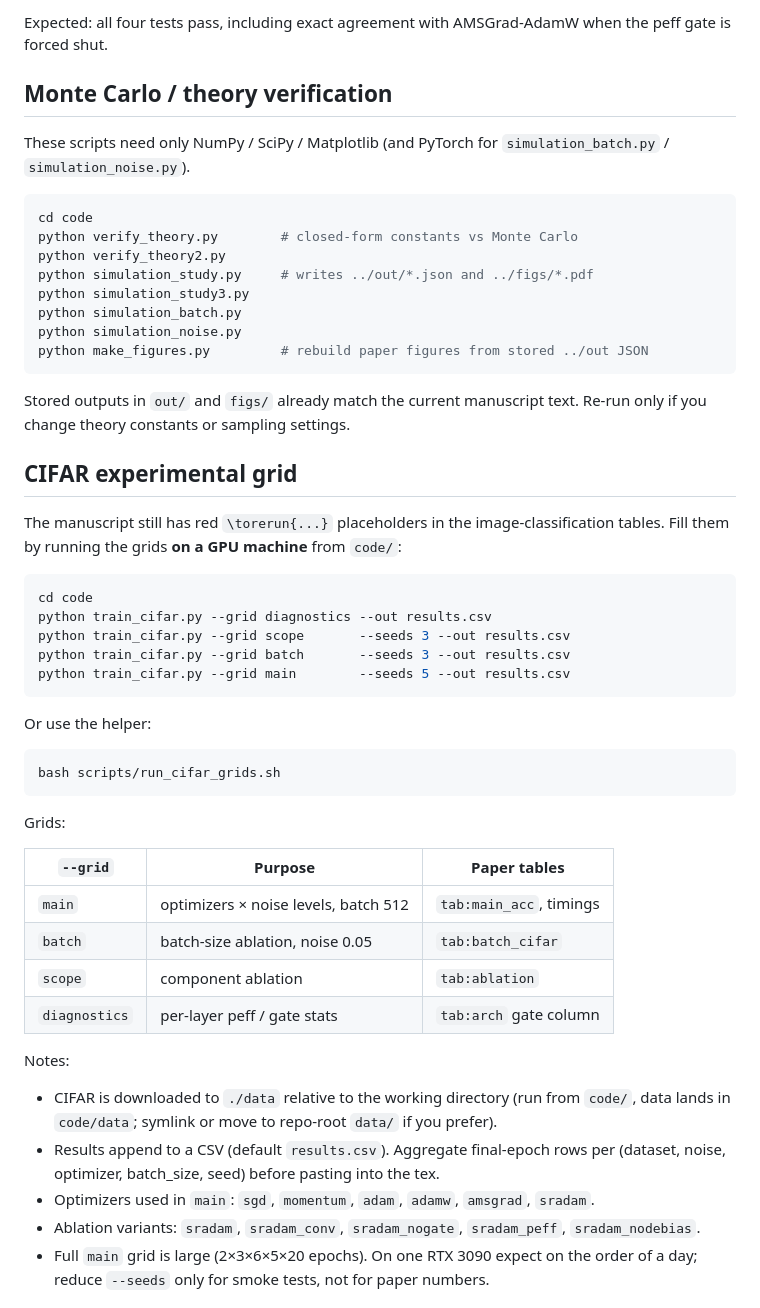
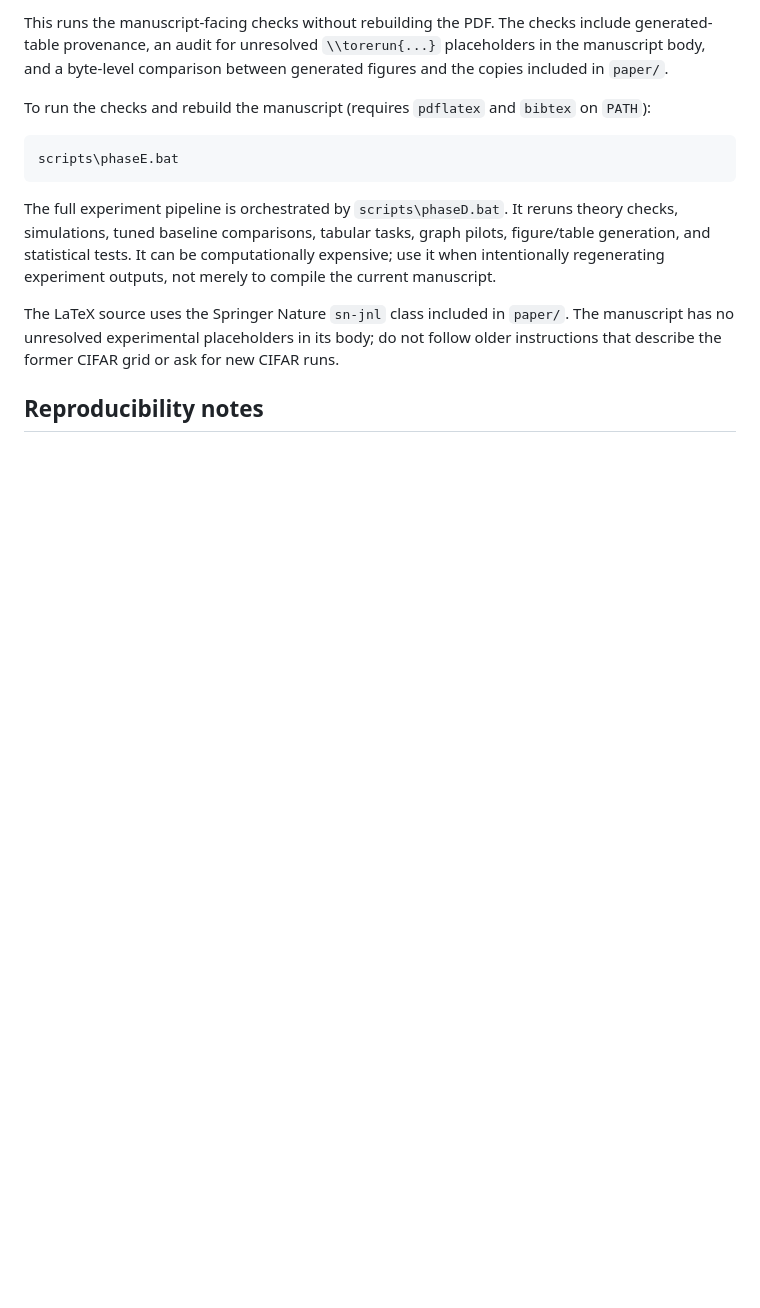
Before and after one commit to mamintoosi-papers-codes/risk-optimal-momentum, a Markdown page: README.md, the part around one of its changes. Rendered like a GitHub page; blank space fills up the shorter version.

````diff
--- a/README.md
+++ b/README.md
@@ -47,56 +58,16 @@ python test_sr_adam.py
 ```
 
-Expected: all four tests pass, including exact agreement with AMSGrad-AdamW when the peff gate is forced shut.
+This runs the manuscript-facing checks without rebuilding the PDF. The checks include generated-table provenance, an audit for unresolved `\\torerun{...}` placeholders in the manuscript body, and a byte-level comparison between generated figures and the copies included in `paper/`.
 
-## Monte Carlo / theory verification
+To run the checks and rebuild the manuscript (requires `pdflatex` and `bibtex` on `PATH`):
 
-These scripts need only NumPy / SciPy / Matplotlib (and PyTorch for `simulation_batch.py` / `simulation_noise.py`).
-
-```bash
-cd code
-python verify_theory.py        # closed-form constants vs Monte Carlo
-python verify_theory2.py
-python simulation_study.py     # writes ../out/*.json and ../figs/*.pdf
-python simulation_study3.py
-python simulation_batch.py
-python simulation_noise.py
-python make_figures.py         # rebuild paper figures from stored ../out JSON
+```bat
+scripts\phaseE.bat
 ```
 
-Stored outputs in `out/` and `figs/` already match the current manuscript text. Re-run only if you change theory constants or sampling settings.
+The full experiment pipeline is orchestrated by `scripts\phaseD.bat`. It reruns theory checks, simulations, tuned baseline comparisons, tabular tasks, graph pilots, figure/table generation, and statistical tests. It can be computationally expensive; use it when intentionally regenerating experiment outputs, not merely to compile the current manuscript.
 
-## CIFAR experimental grid
+The LaTeX source uses the Springer Nature `sn-jnl` class included in `paper/`. The manuscript has no unresolved experimental placeholders in its body; do not follow older instructions that describe the former CIFAR grid or ask for new CIFAR runs.
 
-The manuscript still has red `\torerun{...}` placeholders in the image-classification tables. Fill them by running the grids **on a GPU machine** from `code/`:
+## Reproducibility notes
 
-```bash
-cd code
-python train_cifar.py --grid diagnostics --out results.csv
-python train_cifar.py --grid scope       --seeds 3 --out results.csv
-python train_cifar.py --grid batch       --seeds 3 --out results.csv
-python train_cifar.py --grid main        --seeds 5 --out results.csv
-```
-
-Or use the helper:
-
-```bash
-bash scripts/run_cifar_grids.sh
-```
-
-Grids:
-
-| `--grid` | Purpose | Paper tables |
-|----------|---------|----------------|
-| `main` | optimizers × noise levels, batch 512 | `tab:main_acc`, timings |
-| `batch` | batch-size ablation, noise 0.05 | `tab:batch_cifar` |
-| `scope` | component ablation | `tab:ablation` |
-| `diagnostics` | per-layer peff / gate stats | `tab:arch` gate column |
-
-Notes:
-
-- CIFAR is downloaded to `./data` relative to the working directory (run from `code/`, data lands in `code/data`; symlink or move to repo-root `data/` if you prefer).
-- Results append to a CSV (default `results.csv`). Aggregate final-epoch rows per (dataset, noise, optimizer, batch_size, seed) before pasting into the tex.
-- Optimizers used in `main`: `sgd`, `momentum`, `adam`, `adamw`, `amsgrad`, `sradam`.
-- Ablation variants: `sradam`, `sradam_conv`, `sradam_nogate`, `sradam_peff`, `sradam_nodebias`.
-- Full `main` grid is large (2×3×6×5×20 epochs). On one RTX 3090 expect on the order of a day; reduce `--seeds` only for smoke tests, not for paper numbers.
-
````
Also changed, not shown: other parts of README.md (+45 -67 lines).
